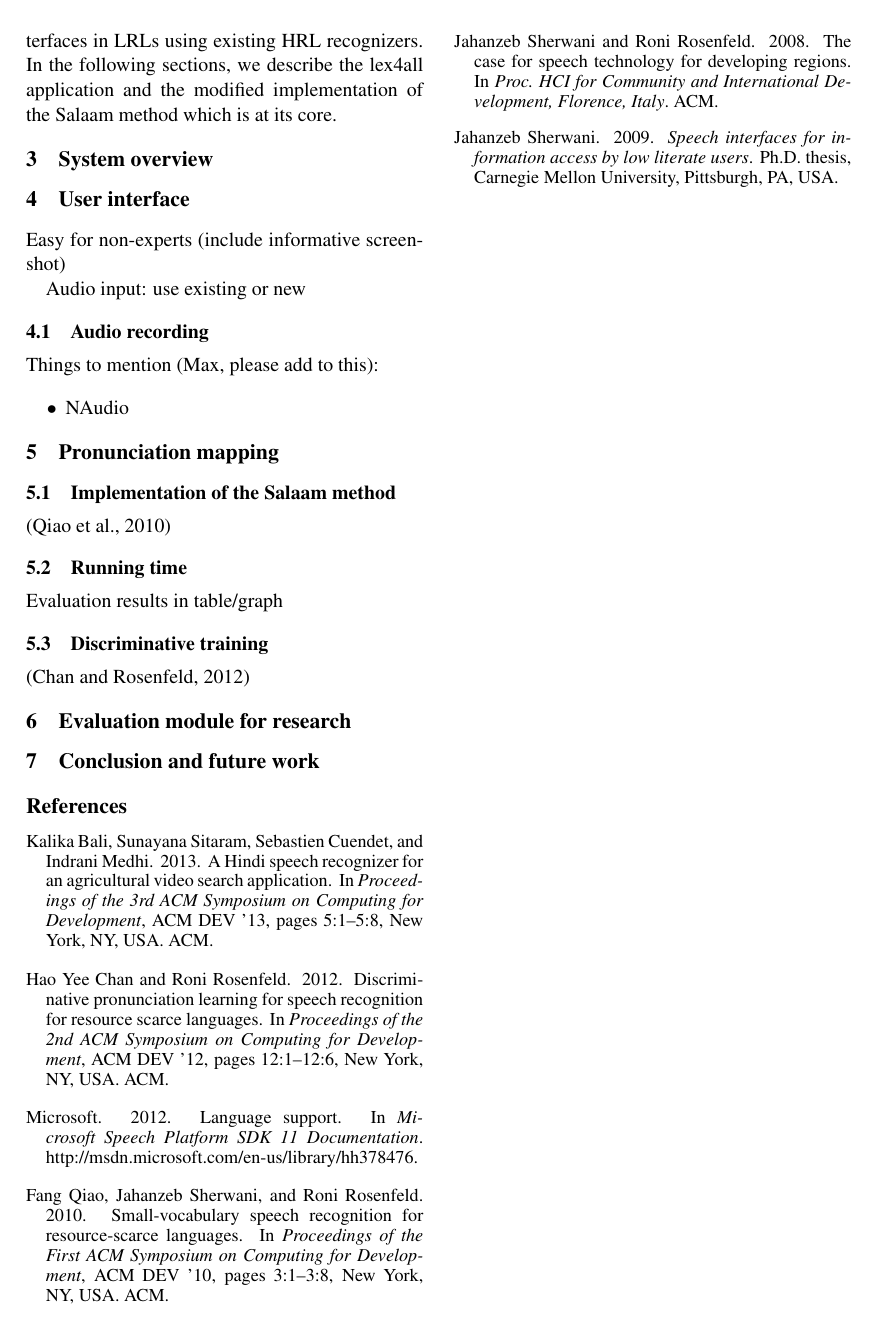
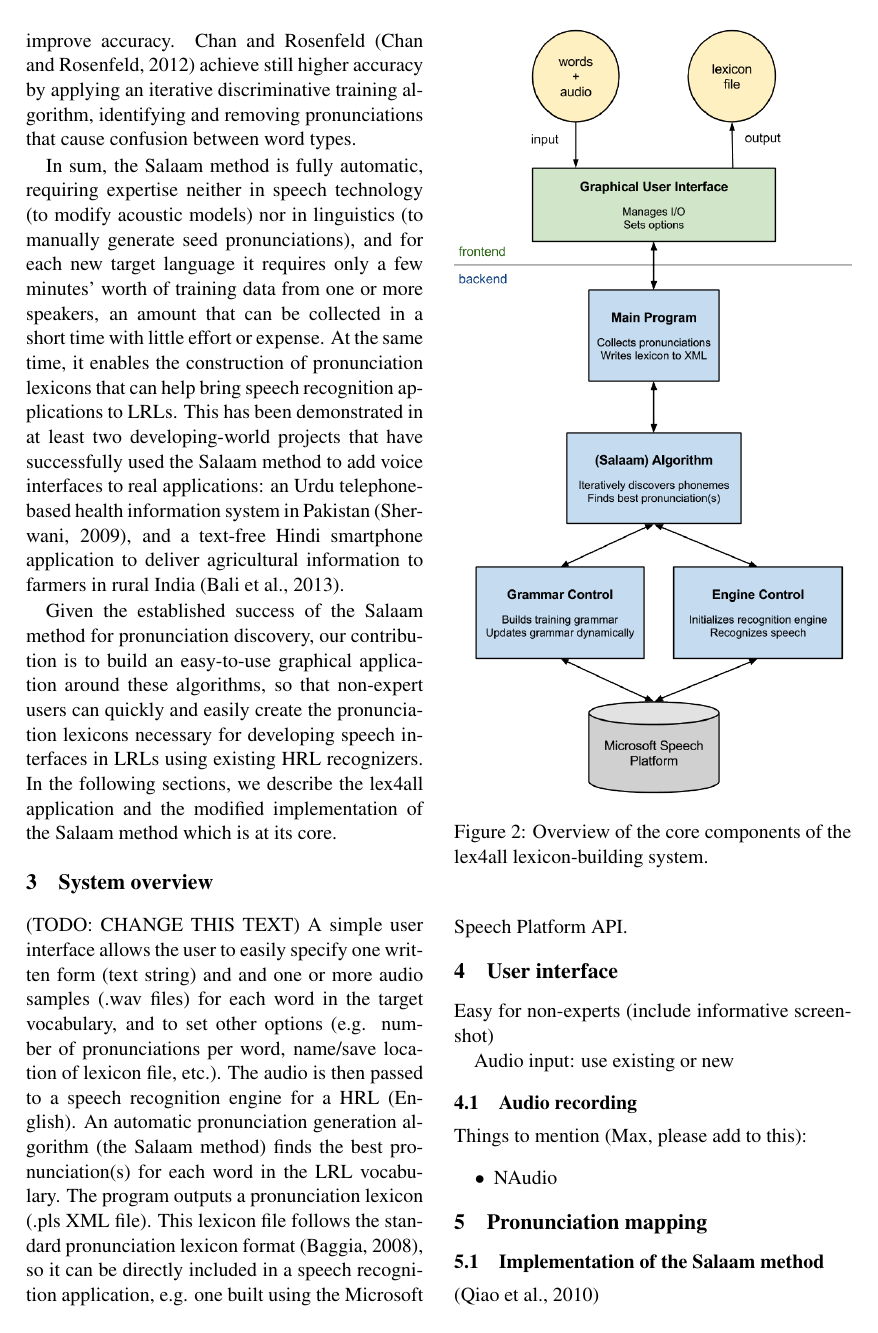
Before and after one commit to lex4all/lex4all, a LaTeX paper (docs/ACL2014/DemoSubmission-acl2014.tex): page 3 of 3 before the commit and page 3 of 4 after it. The pictures show the PDF file docs/ACL2014/DemoSubmission-acl2014.pdf that the author committed with the source.

Commit message:
Add diagrams and make minor edits

```diff
--- a/docs/ACL2014/DemoSubmission-acl2014.tex
+++ b/docs/ACL2014/DemoSubmission-acl2014.tex
@@ -87,7 +91,14 @@ While many such individuals or organizations in the developing world may be inte
 And though many effective techniques for training or adapting recognizers for new languages exist (see e.g. the CMUSphinx toolkit\footnote{\url{http://www.cmusphinx.org}} or the Rapid Language Adaptation Toolkit\footnote{\url{http://i19pc5.ira.uka.de/rlat-dev}}), these typically require hours of training audio to produce effective models, and even the highest-level tools for building new models still require a nontrivial amount of expertise with speech technologies; such data and expertise may not be available to the small-scale developers in question.
 
 However, many useful development-oriented applications (e.g. for accessing information or conducting basic transactions) require only small-vocabulary recognition tasks, by which we mean those requiring discrimination between a few dozen terms.
-For such tasks, an unmodified HRL recognizer can be used as-is to perform recognition of the LRL terms; we simply need an application specific grammar describing the allowable combinations and sequences of words/phrases to be recognized, and a pronunciation lexicon which maps each of the target words/phrases to a sequence of phonemes in the source language for which the recognizer has been trained.
+For such tasks, an unmodified HRL recognizer can be used as-is to perform recognition of the LRL terms; we simply need an application-specific grammar describing the allowable combinations and sequences of words/phrases to be recognized, and a pronunciation lexicon which maps each of the target words/phrases to a sequence of phonemes in the source language for which the recognizer has been trained (see Figure~\ref{fig:background}).
+
+\begin{figure}[tb]
+\begin{center}
+\includegraphics[width=\columnwidth]{../img/background-diagram-cropped.png}
+\caption{Given a pronunciation lexicon and application-specific grammar, an existing recognizer for a HRL can be used to recognize speech in a LRL.\label{fig:background}}
+\end{center}
+\end{figure}
 
 This is the thinking behind the Speech-based Automated Learning of Accent and Articulation Mapping (Salaam) method \cite{Sherwani09,Qiao10,Chan12}. This method of cross-language phoneme-mapping enables the automatic discovery of source-language pronunciation sequences for words or phrases in the (unrelated) target language, and thus constitutes the foundation on which the lex4all tool is built.
 
@@ -104,12 +115,20 @@ Compared to expert-crafted pronunciations, using pronunciations generated automa
 In sum, the Salaam method is fully automatic, requiring expertise neither in speech technology (to modify acoustic models) nor in linguistics (to manually generate seed pronunciations), and for each new target language it requires only a few minutes' worth of training data from one or more speakers, an amount that can be collected in a short time with little effort or expense. At the same time, it enables the construction of pronunciation lexicons that can help bring speech recognition applications to LRLs. This has been demonstrated in at least two developing-world projects that have successfully used the Salaam method to add voice interfaces to real applications: an Urdu telephone-based health information system in Pakistan \cite{Sherwani09}, and a text-free Hindi smartphone application to deliver agricultural information to farmers in rural India \cite{bali13}.
 
 
-Our work directly builds on the Salaam method, wrapping it in an easy-to-use graphical application so that non-expert users can take advantage of this algorithm to quickly and easily create the pronunciation lexicons necessary for creating speech interfaces in LRLs using existing HRL recognizers. In the following sections, we describe the lex4all application and the modified implementation of the Salaam method which is at its core.
+Given the established success of the Salaam method for pronunciation discovery, our contribution is to build an easy-to-use graphical application around these algorithms, so that non-expert users can quickly and easily create the pronunciation lexicons necessary for developing speech interfaces in LRLs using existing HRL recognizers. In the following sections, we describe the lex4all application and the modified implementation of the Salaam method which is at its core.
 
 
 \section{System overview}
 \label{sec:overview}
+(TODO: CHANGE THIS TEXT)
+A simple user interface allows the user to easily specify one written form (text string) and and one or more audio samples (.wav files) for each word in the target vocabulary, and to set other options (e.g. number of pronunciations per word, name/save location of lexicon file, etc.). The audio is then passed to a speech recognition engine for a HRL (English). An automatic pronunciation generation algorithm (the Salaam method) finds the best pronunciation(s) for each word in the LRL vocabulary. The program outputs a pronunciation lexicon (.pls XML file). This lexicon file follows the standard pronunciation lexicon format \cite{pls}, so it can be directly included in a speech recognition application, e.g. one built using the Microsoft Speech Platform API.
 
+\begin{figure}[t]
+\begin{center}
+\includegraphics[width=\columnwidth]{../img/SystemOverview.png}
+\caption{Overview of the core components of the lex4all lexicon-building system.\label{fig:system}}
+\end{center}
+\end{figure}
 
 \section{User interface}
 \label{sec:frontend}
```
Also changed, not shown: docs/ACL2014/lex4all.bib (+12 -1 lines), docs/ACL2014/DemoSubmission-acl2014.pdf, docs/img/SystemOverview-Vertical.png (added), docs/img/SystemOverview-VerticalNew.png (added), docs/img/SystemOverview.png (added), docs/img/background-diagram-cropped.png (added), docs/ACL2014/DemoSubmission-acl2014.tex (6 more changed lines).
